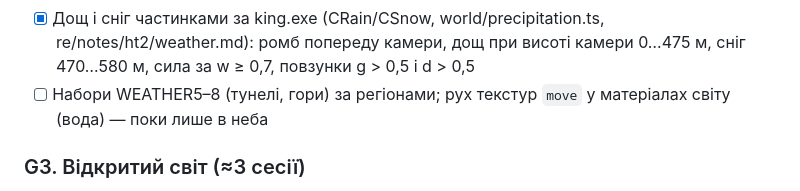
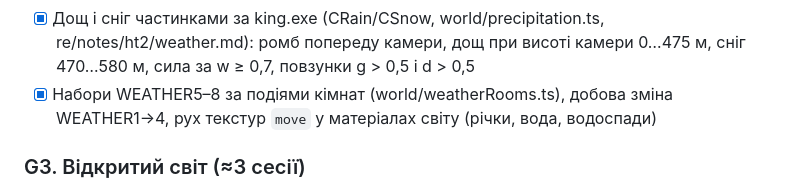
Before and after one commit to Garastor/hard-truck-web, a Markdown page: Docs/ht2/plan.md, the part around the change. Drawn GitHub-style.

Commit message:
План HT2: погода кімнат і рух текстур — зроблено
Co-Authored-By: Claude Opus 5.5 <noreply@anthropic.com>

```diff
--- a/Docs/ht2/plan.md
+++ b/Docs/ht2/plan.md
@@ -135,7 +135,8 @@ interface GameProfile {
 - [x] Зміна погоди (TRUCK.INI wstart/wtemp — гіпотеза): негода — світло й туман набору `bad` WEATHER.INI, слизька дорога
 - [x] Дощ і сніг частинками за king.exe (CRain/CSnow, world/precipitation.ts, re/notes/ht2/weather.md): ромб попереду
       камери, дощ при висоті камери 0…475 м, сніг 470…580 м, сила за w ≥ 0,7, повзунки g > 0,5 і d > 0,5
-- [ ] Набори WEATHER5–8 (тунелі, гори) за регіонами; рух текстур `move` у матеріалах світу (вода) — поки лише в неба
+- [x] Набори WEATHER5–8 за подіями кімнат (world/weatherRooms.ts), добова зміна WEATHER1→4, рух текстур `move` у
+      матеріалах світу (річки, вода, водоспади)
 
 ### G3. Відкритий світ (≈3 сесії)
 - [x] Регіони — у спільній системі координат гри; межі — за точками доріг WAY (`games/ht2/world.ts`, `Ht2World`)
```
